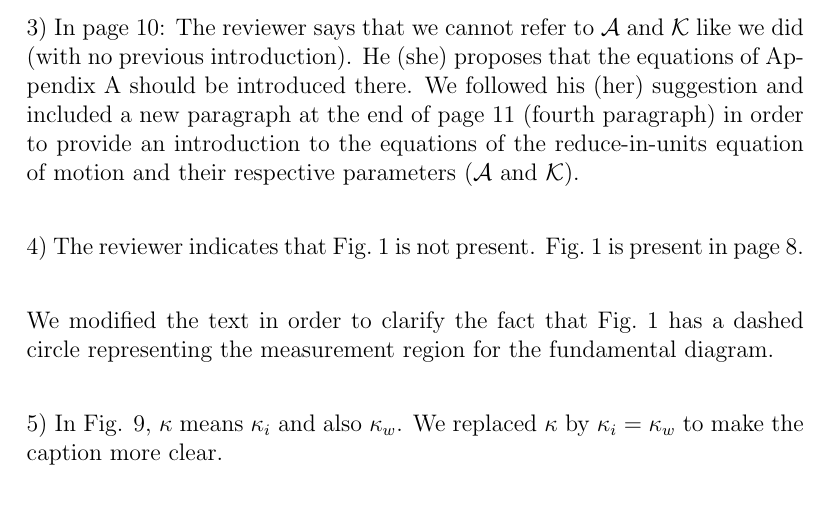
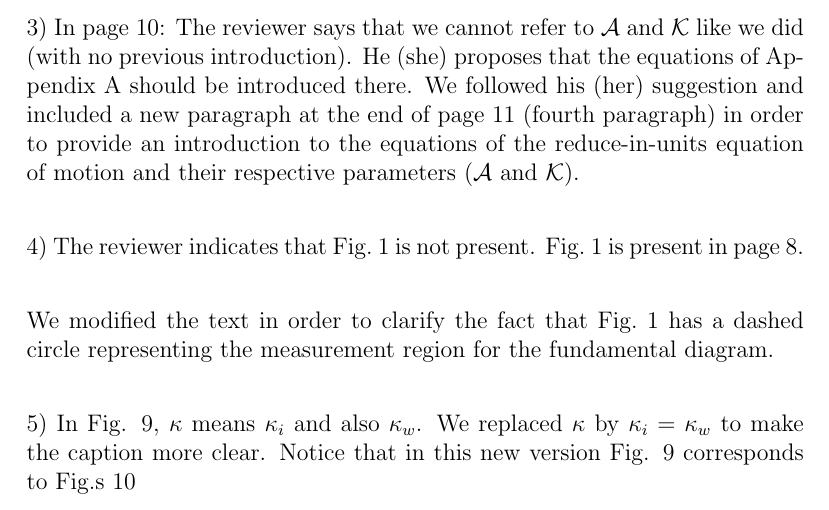
Before and after one commit to ignaciosticco/Reviewer_Response, a LaTeX letter (response_reviewer.tex): part of page 3 of 12, cut so that both start at the same text. Compiled offline with pdfLaTeX.

Commit message:
aclaracion por cambio de figuras

```diff
--- a/response_reviewer.tex
+++ b/response_reviewer.tex
@@ -112,7 +112,7 @@ We added the corresponding cite. Note that this text is in page 7 in the revised
 We modified the text in order to clarify the fact that Fig.~1 has a
 dashed circle representing the measurement region for the fundamental diagram. \\
 
-5) In Fig. 9, $\kappa$ means $\kappa_i$ and also $\kappa_w$. We replaced $\kappa$ by $\kappa_i = \kappa_w$ to make the caption more clear.
+5) In Fig. 9, $\kappa$ means $\kappa_i$ and also $\kappa_w$. We replaced $\kappa$ by $\kappa_i = \kappa_w$ to make the caption more clear. Notice that in this new version Fig. 9 corresponds to Fig.s 10
 
 
 }
```
